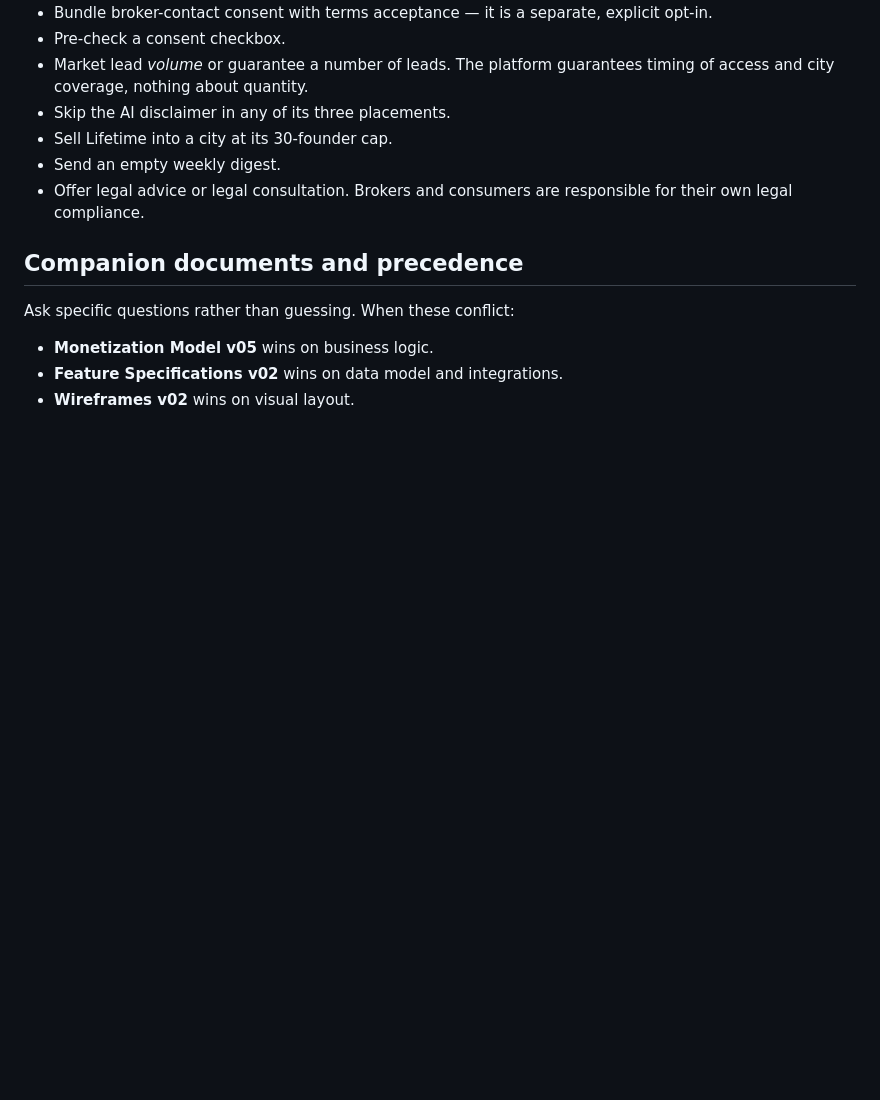
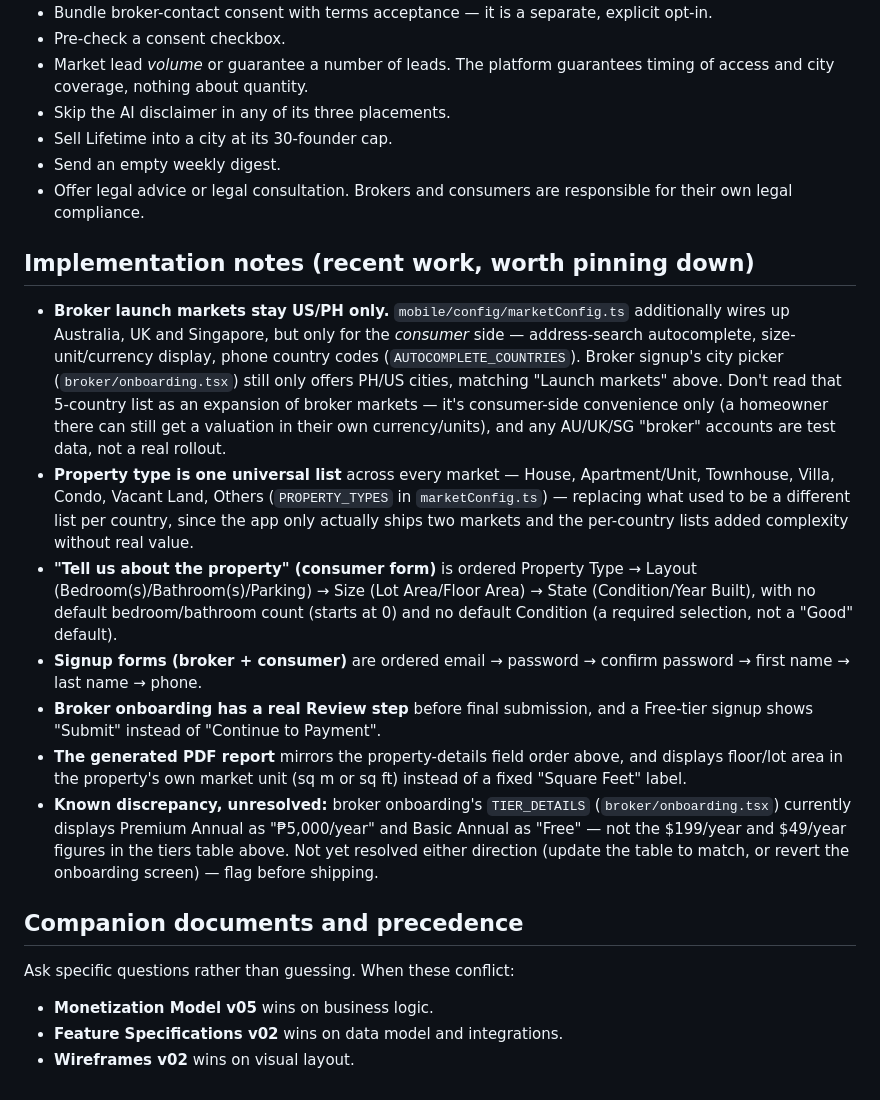
Before and after one commit to cha-tests/appraisal-online-ios, a Markdown page: CLAUDE.md, the part around the change. Drawn GitHub-style; blank space fills up the shorter version.

Commit message:
Document recent implementation decisions in CLAUDE.md
Adds an Implementation notes section: the address-search/currency
5-country list is consumer-side only and doesn't expand broker launch
markets (still US/PH), the universal property-type list, the
property-details form's new section order and defaults, signup field
order, the broker onboarding review step, and the PDF report's field
order/unit display. Also flags an unresolved pricing discrepancy
between the locked tiers table and broker onboarding's displayed
Premium/Basic figures, for a later decision.

Co-Authored-By: Claude Sonnet 5 <noreply@anthropic.com>
Claude-Session: https://claude.ai/code/session_014TrKadUD1mBXWvNXav2Wxx

```diff
--- a/CLAUDE.md
+++ b/CLAUDE.md
@@ -93,6 +93,42 @@ from the code:
 - Offer legal advice or legal consultation. Brokers and consumers are
   responsible for their own legal compliance.
 
+## Implementation notes (recent work, worth pinning down)
+
+- **Broker launch markets stay US/PH only.** `mobile/config/marketConfig.ts`
+  additionally wires up Australia, UK and Singapore, but only for the
+  *consumer* side — address-search autocomplete, size-unit/currency
+  display, phone country codes (`AUTOCOMPLETE_COUNTRIES`). Broker
+  signup's city picker (`broker/onboarding.tsx`) still only offers PH/US
+  cities, matching "Launch markets" above. Don't read that 5-country list
+  as an expansion of broker markets — it's consumer-side convenience only
+  (a homeowner there can still get a valuation in their own
+  currency/units), and any AU/UK/SG "broker" accounts are test data, not a
+  real rollout.
+- **Property type is one universal list** across every market — House,
+  Apartment/Unit, Townhouse, Villa, Condo, Vacant Land, Others
+  (`PROPERTY_TYPES` in `marketConfig.ts`) — replacing what used to be a
+  different list per country, since the app only actually ships two
+  markets and the per-country lists added complexity without real value.
+- **"Tell us about the property" (consumer form)** is ordered Property
+  Type → Layout (Bedroom(s)/Bathroom(s)/Parking) → Size (Lot Area/Floor
+  Area) → State (Condition/Year Built), with no default bedroom/bathroom
+  count (starts at 0) and no default Condition (a required selection, not
+  a "Good" default).
+- **Signup forms (broker + consumer)** are ordered email → password →
+  confirm password → first name → last name → phone.
+- **Broker onboarding has a real Review step** before final submission,
+  and a Free-tier signup shows "Submit" instead of "Continue to Payment".
+- **The generated PDF report** mirrors the property-details field order
+  above, and displays floor/lot area in the property's own market unit
+  (sq m or sq ft) instead of a fixed "Square Feet" label.
+- **Known discrepancy, unresolved:** broker onboarding's `TIER_DETAILS`
+  (`broker/onboarding.tsx`) currently displays Premium Annual as
+  "₱5,000/year" and Basic Annual as "Free" — not the $199/year and
+  $49/year figures in the tiers table above. Not yet resolved either
+  direction (update the table to match, or revert the onboarding screen)
+  — flag before shipping.
+
 ## Companion documents and precedence
 
 Ask specific questions rather than guessing. When these conflict:
```
